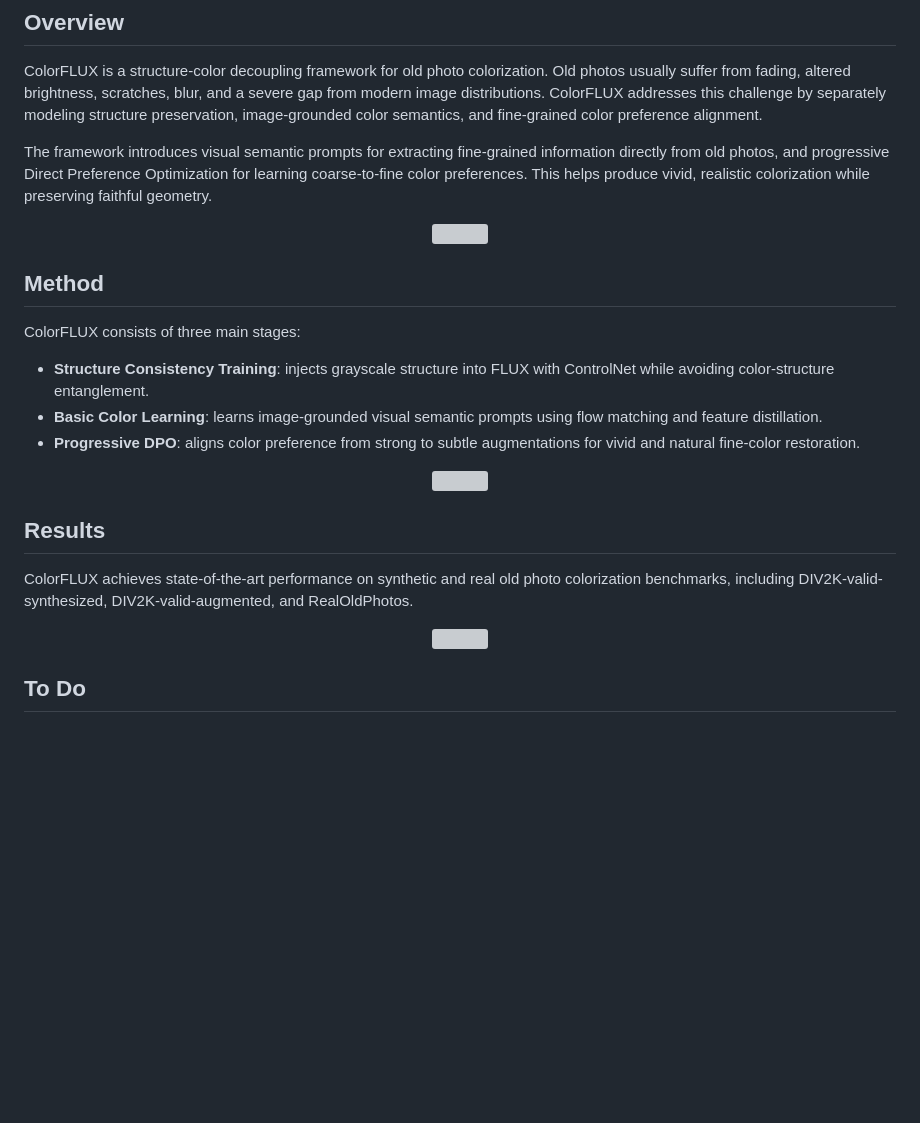
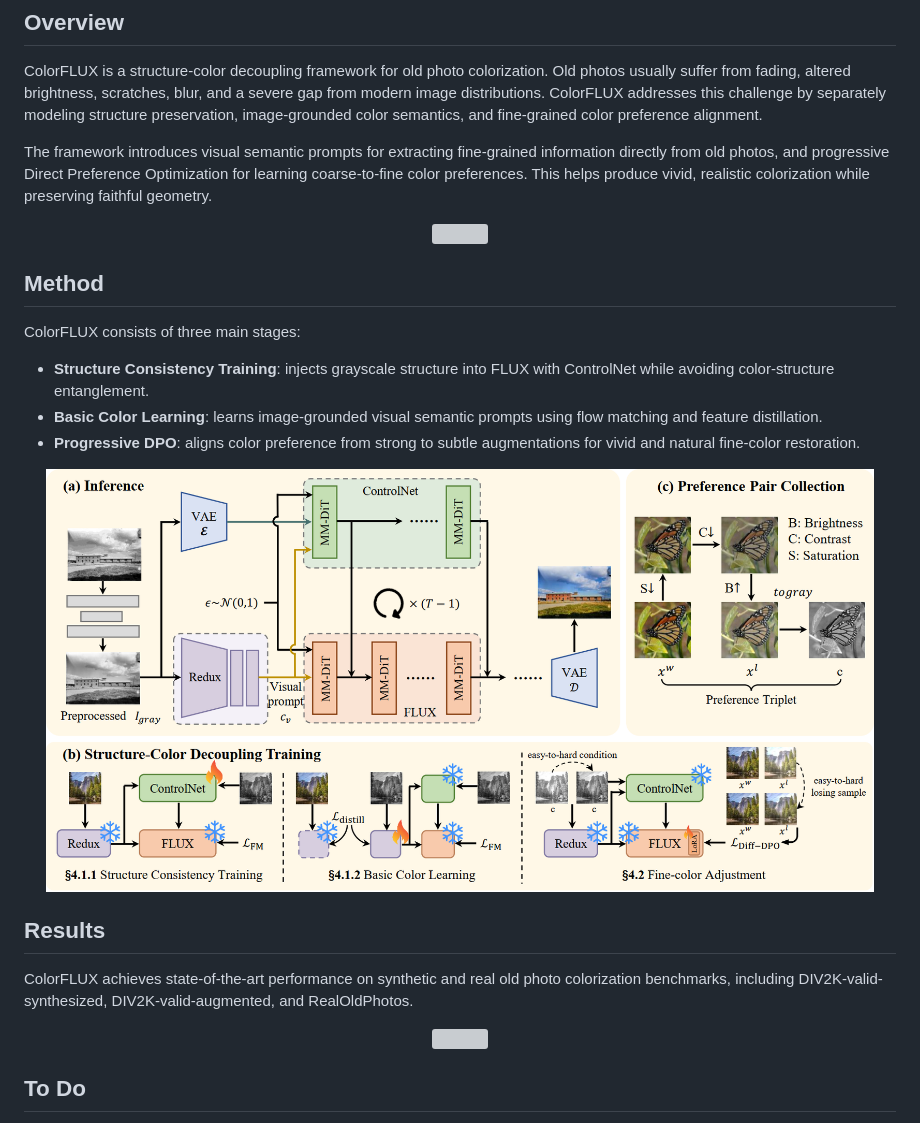
Before and after one commit to lbc12345/ColorFLUX, a Markdown page: README.md, the part around one of its changes. Rendered like a GitHub page; pictures changed too: examples/framework_thumb.png (added); blank space fills up the shorter version; grey boxes are pictures that could not be loaded.

```diff
--- a/README.md
+++ b/README.md
@@ -63,7 +63,7 @@ ColorFLUX consists of three main stages:
 - **Progressive DPO**: aligns color preference from strong to subtle augmentations for vivid and natural fine-color restoration.
 
 <p align="center">
-  <img src="assets/images/framework_thumb.png" width="95%">
+  <img src="examples/framework_thumb.png" width="95%">
 </p>
 
 ## Results
```
Also changed, not shown: other parts of README.md (+2 -2 lines), 2 other files.
